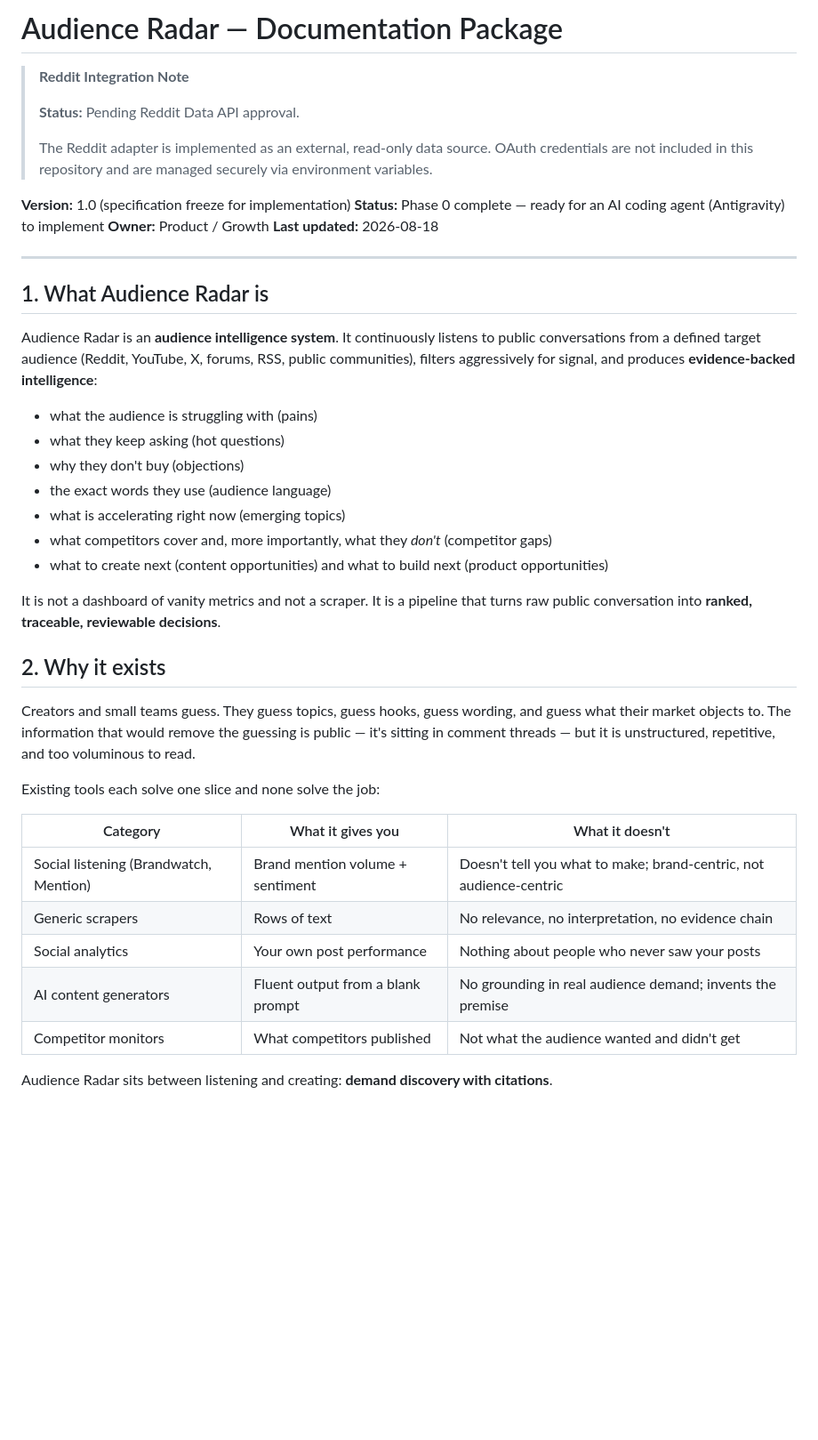
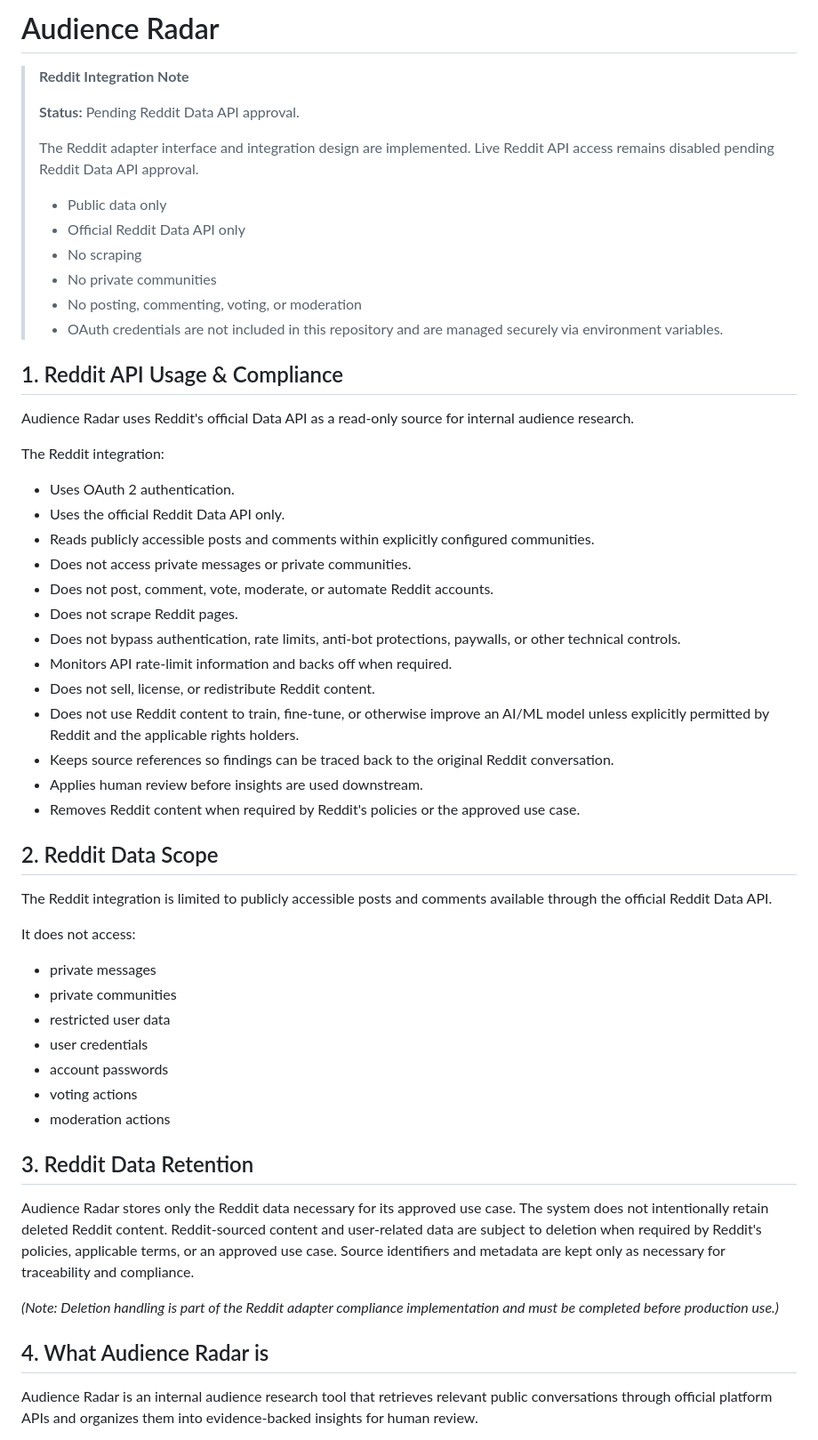
Before and after one commit to HuyTran296-design/audience-radar, a Markdown page: README.md, the part around one of its changes. Shown at 89% size. GitHub-like rendering; blank space fills up the shorter version.

```diff
--- a/README.md
+++ b/README.md
@@ -1,45 +1,60 @@
-# Audience Radar — Documentation Package
+# Audience Radar
 
 > **Reddit Integration Note**
 >
 > **Status:** Pending Reddit Data API approval.
 >
-> The Reddit adapter is implemented as an external, read-only data source. OAuth credentials are not included in this repository and are managed securely via environment variables.
+> The Reddit adapter interface and integration design are implemented. Live Reddit API access remains disabled pending Reddit Data API approval.
+>
+> - Public data only
+> - Official Reddit Data API only
+> - No scraping
+> - No private communities
+> - No posting, commenting, voting, or moderation
+> - OAuth credentials are not included in this repository and are managed securely via environment variables.
 
-**Version:** 1.0 (specification freeze for implementation)
-**Status:** Phase 0 complete — ready for an AI coding agent (Antigravity) to implement
-**Owner:** Product / Growth
-**Last updated:** 2026-08-18
+## 1. Reddit API Usage & Compliance
 
----
+Audience Radar uses Reddit's official Data API as a read-only source for internal audience research.
 
-## 1. What Audience Radar is
+The Reddit integration:
+- Uses OAuth 2 authentication.
+- Uses the official Reddit Data API only.
+- Reads publicly accessible posts and comments within explicitly configured communities.
+- Does not access private messages or private communities.
+- Does not post, comment, vote, moderate, or automate Reddit accounts.
+- Does not scrape Reddit pages.
+- Does not bypass authentication, rate limits, anti-bot protections, paywalls, or other technical controls.
+- Monitors API rate-limit information and backs off when required.
+- Does not sell, license, or redistribute Reddit content.
+- Does not use Reddit content to train, fine-tune, or otherwise improve an AI/ML model unless explicitly permitted by Reddit and the applicable rights holders.
+- Keeps source references so findings can be traced back to the original Reddit conversation.
+- Applies human review before insights are used downstream.
+- Removes Reddit content when required by Reddit's policies or the approved use case.
 
-Audience Radar is an **audience intelligence system**. It continuously listens to public conversations from a defined target audience (Reddit, YouTube, X, forums, RSS, public communities), filters aggressively for signal, and produces **evidence-backed intelligence**:
+## 2. Reddit Data Scope
 
-- what the audience is struggling with (pains)
-- what they keep asking (hot questions)
-- why they don't buy (objections)
-- the exact words they use (audience language)
-- what is accelerating right now (emerging topics)
-- what competitors cover and, more importantly, what they *don't* (competitor gaps)
-- what to create next (content opportunities) and what to build next (product opportunities)
+The Reddit integration is limited to publicly accessible posts and comments available through the official Reddit Data API.
 
-It is not a dashboard of vanity metrics and not a scraper. It is a pipeline that turns raw public conversation into **ranked, traceable, reviewable decisions**.
+It does not access:
+- private messages
+- private communities
+- restricted user data
+- user credentials
+- account passwords
+- voting actions
+- moderation actions
 
-## 2. Why it exists
+## 3. Reddit Data Retention
 
-Creators and small teams guess. They guess topics, guess hooks, guess wording, and guess what their market objects to. The information that would remove the guessing is public — it's sitting in comment threads — but it is unstructured, repetitive, and too voluminous to read.
+Audience Radar stores only the Reddit data necessary for its approved use case.
+The system does not intentionally retain deleted Reddit content.
+Reddit-sourced content and user-related data are subject to deletion when required by Reddit's policies, applicable terms, or an approved use case.
+Source identifiers and metadata are kept only as necessary for traceability and compliance.
 
-Existing tools each solve one slice and none solve the job:
+*(Note: Deletion handling is part of the Reddit adapter compliance implementation and must be completed before production use.)*
 
-| Category | What it gives you | What it doesn't |
-|---|---|---|
-| Social listening (Brandwatch, Mention) | Brand mention volume + sentiment | Doesn't tell you what to make; brand-centric, not audience-centric |
-| Generic scrapers | Rows of text | No relevance, no interpretation, no evidence chain |
-| Social analytics | Your own post performance | Nothing about people who never saw your posts |
-| AI content generators | Fluent output from a blank prompt | No grounding in real audience demand; invents the premise |
-| Competitor monitors | What competitors published | Not what the audience wanted and didn't get |
+## 4. What Audience Radar is
 
-Audience Radar sits between listening and creating: **demand discovery with citations**.
+Audience Radar is an internal audience research tool that retrieves relevant public conversations through official platform APIs and organizes them into evidence-backed insights for human review.
 
```
Also changed, not shown: other parts of README.md (+41 -117 lines).
